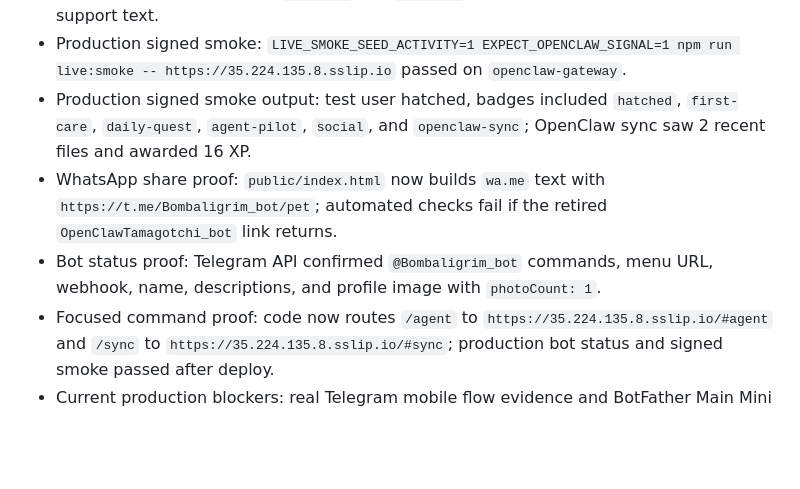
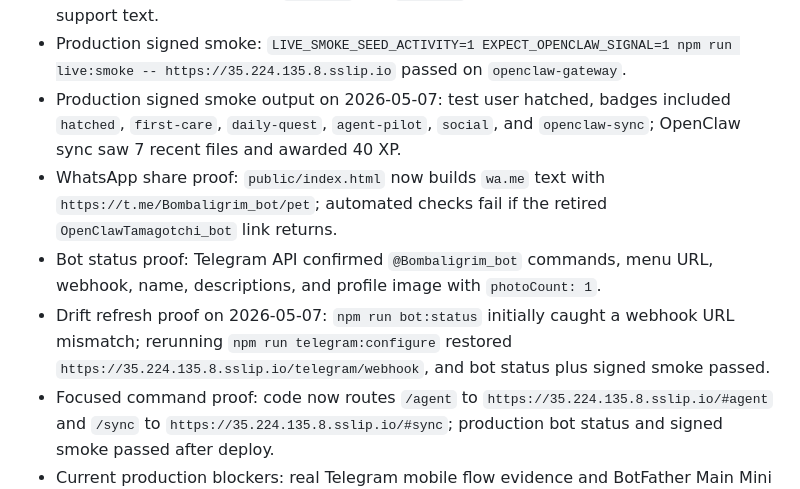
Before and after one commit to mturac/agent-pet-telegram, a Markdown page: LIVE_TEST_RESULTS.md, the part around the change. Drawn GitHub-style; blank space fills up the shorter version.

Commit message:
Record production webhook refresh evidence

```diff
--- a/LIVE_TEST_RESULTS.md
+++ b/LIVE_TEST_RESULTS.md
@@ -47,9 +47,10 @@ Fill this after production deploy.
 - Production health: `/api/health` returned `telegramEnabled: true`, `memoryConfigured: true`, and `activityConfigured: true`.
 - Production privacy/support: `/privacy` and `/support` returned the expected storage and support text.
 - Production signed smoke: `LIVE_SMOKE_SEED_ACTIVITY=1 EXPECT_OPENCLAW_SIGNAL=1 npm run live:smoke -- https://35.224.135.8.sslip.io` passed on `openclaw-gateway`.
-- Production signed smoke output: test user hatched, badges included `hatched`, `first-care`, `daily-quest`, `agent-pilot`, `social`, and `openclaw-sync`; OpenClaw sync saw 2 recent files and awarded 16 XP.
+- Production signed smoke output on 2026-05-07: test user hatched, badges included `hatched`, `first-care`, `daily-quest`, `agent-pilot`, `social`, and `openclaw-sync`; OpenClaw sync saw 7 recent files and awarded 40 XP.
 - WhatsApp share proof: `public/index.html` now builds `wa.me` text with `https://t.me/Bombaligrim_bot/pet`; automated checks fail if the retired `OpenClawTamagotchi_bot` link returns.
 - Bot status proof: Telegram API confirmed `@Bombaligrim_bot` commands, menu URL, webhook, name, descriptions, and profile image with `photoCount: 1`.
+- Drift refresh proof on 2026-05-07: `npm run bot:status` initially caught a webhook URL mismatch; rerunning `npm run telegram:configure` restored `https://35.224.135.8.sslip.io/telegram/webhook`, and bot status plus signed smoke passed.
 - Focused command proof: code now routes `/agent` to `https://35.224.135.8.sslip.io/#agent` and `/sync` to `https://35.224.135.8.sslip.io/#sync`; production bot status and signed smoke passed after deploy.
 - Current production blockers: real Telegram mobile flow evidence and BotFather Main Mini App/splash/media setup remain manual.
 - Screen recording: `submission/demo-video.mp4`
```
Also changed, not shown: GOAL_AUDIT.md (+2 -1 lines).
